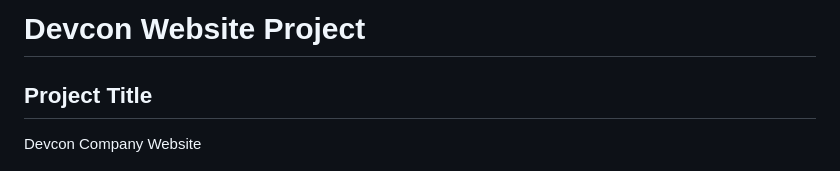
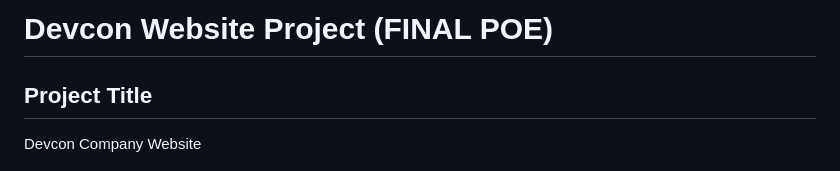
Before and after one commit to VCCT-WEDE5020-2025-G2/ST10487313-DevconWebsite, a Markdown page: README.md, the part around the change. Rendered like a GitHub page.

Commit message:
Update project title in README to 'FINAL POE'

```diff
--- a/README.md
+++ b/README.md
@@ -1,4 +1,4 @@
-# Devcon Website Project
+# Devcon Website Project (FINAL POE)
 
 ## Project Title
 Devcon Company Website
```
